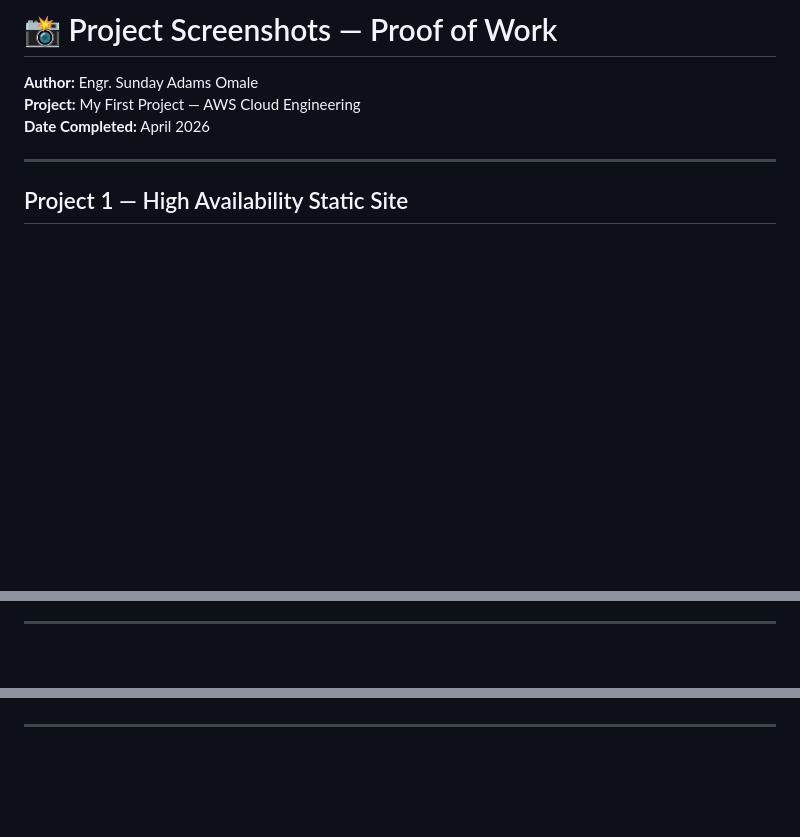
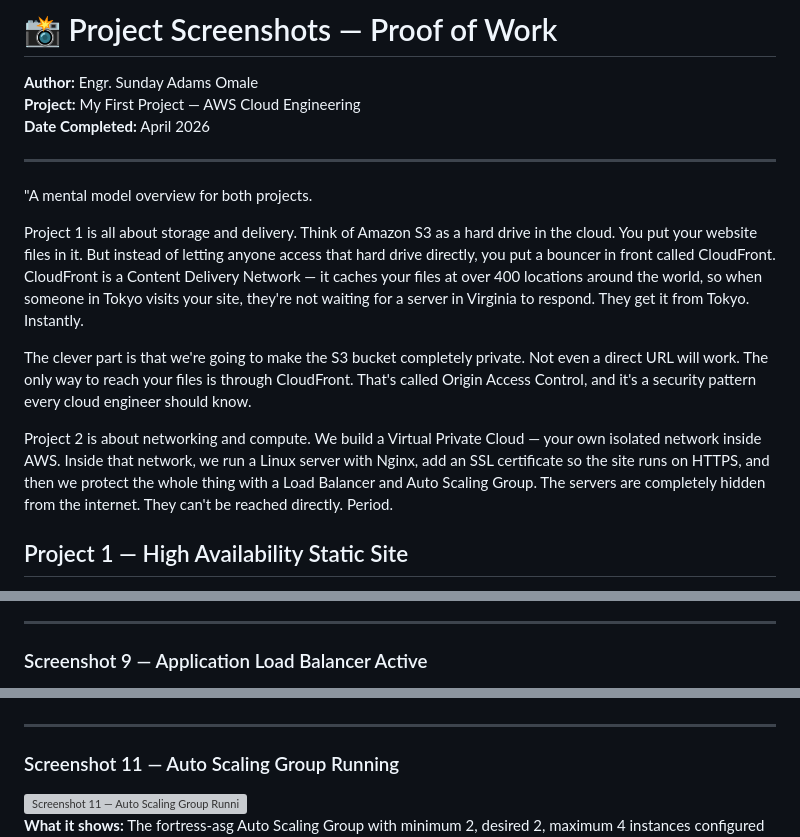
Before and after one commit to Sunnie-adams/aws-cloud-projects, a Markdown page: README.md, 3 parts joined by grey strips. Rendered like a GitHub page; blank space fills up the shorter version; grey boxes are pictures that could not be loaded.

```diff
--- a/README.md
+++ b/README.md
@@ -5,5 +5,12 @@
 **Date Completed:** April 2026
 
 ---
+"A mental model overview for both projects.
+
+Project 1 is all about storage and delivery. Think of Amazon S3 as a hard drive in the cloud. You put your website files in it. But instead of letting anyone access that hard drive directly, you put a bouncer in front called CloudFront. CloudFront is a Content Delivery Network — it caches your files at over 400 locations around the world, so when someone in Tokyo visits your site, they're not waiting for a server in Virginia to respond. They get it from Tokyo. Instantly.
+
+The clever part is that we're going to make the S3 bucket completely private. Not even a direct URL will work. The only way to reach your files is through CloudFront. That's called Origin Access Control, and it's a security pattern every cloud engineer should know.
+
+Project 2 is about networking and compute. We build a Virtual Private Cloud — your own isolated network inside AWS. Inside that network, we run a Linux server with Nginx, add an SSL certificate so the site runs on HTTPS, and then we protect the whole thing with a Load Balancer and Auto Scaling Group. The servers are completely hidden from the internet. They can't be reached directly. Period.
 
 ## Project 1 — High Availability Static Site
@@ -93,4 +108,5 @@ accessible. Proves the VPC routing, Internet Gateway and security group
 rules are all configured correctly.
 
 ---
+### Screenshot 9 — Application Load Balancer Active
 
@@ -115,4 +130,6 @@ as Healthy.
 and getting valid responses back.
 
 ---
+### Screenshot 11 — Auto Scaling Group Running
+<img width="904" height="341" alt="Screenshot 11 — Auto Scaling Group Running" src="https://github.com/user-attachments/assets/0a2cde6e-db8c-4195-a788-1a1a8e242c71" />
 
```
Also changed, not shown: other parts of README.md (+18 -12 lines).
